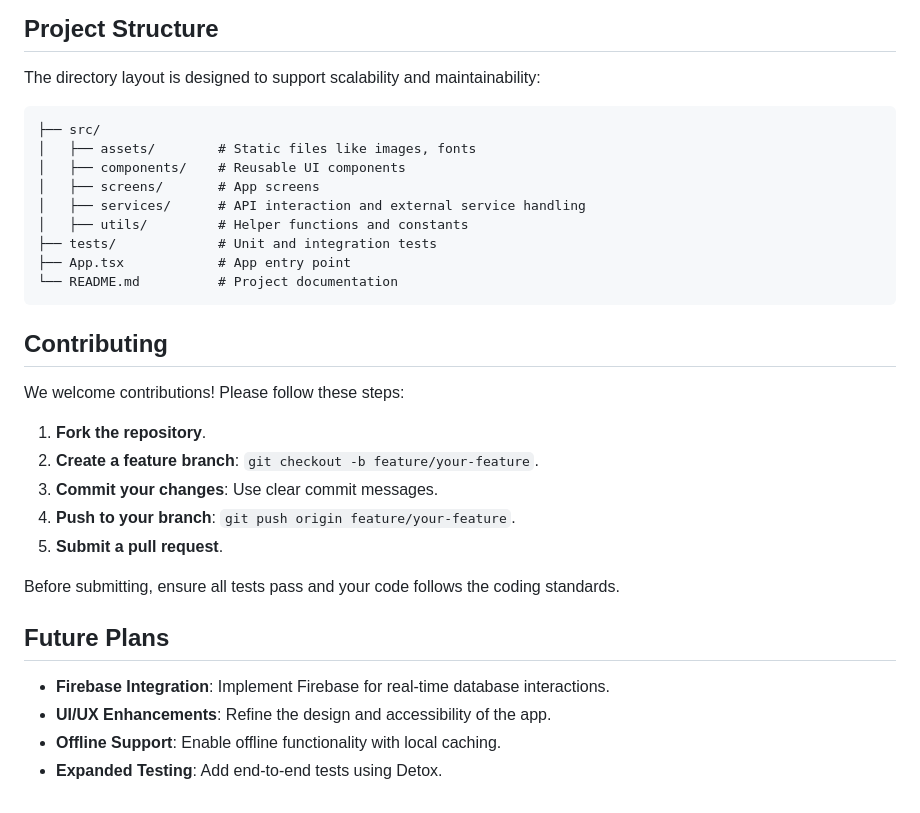
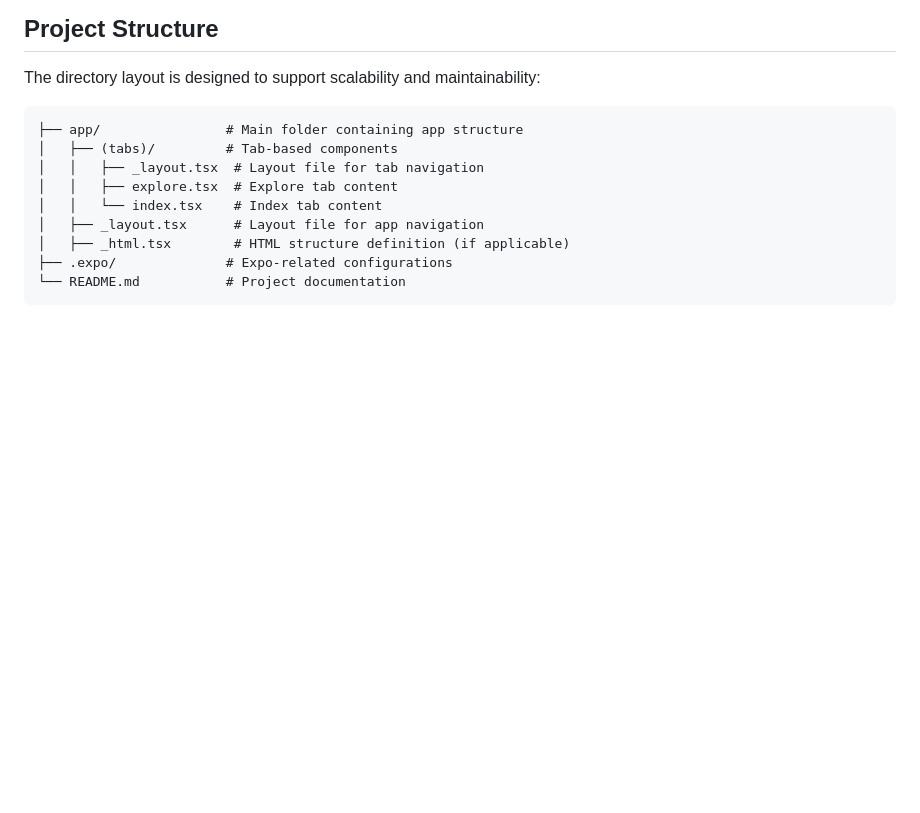
Before and after one commit to apandey901/YardFlip, a Markdown page: README.md, the part around the change. Drawn GitHub-style; blank space fills up the shorter version.

````diff
--- a/README.md
+++ b/README.md
@@ -128,32 +128,13 @@ Tests are located in the `tests/` directory and include unit tests for core serv
 The directory layout is designed to support scalability and maintainability:
 
 ```
-├── src/
-│   ├── assets/        # Static files like images, fonts
-│   ├── components/    # Reusable UI components
-│   ├── screens/       # App screens
-│   ├── services/      # API interaction and external service handling
-│   ├── utils/         # Helper functions and constants
-├── tests/             # Unit and integration tests
-├── App.tsx            # App entry point
-└── README.md          # Project documentation
+├── app/                # Main folder containing app structure
+│   ├── (tabs)/         # Tab-based components
+│   │   ├── _layout.tsx  # Layout file for tab navigation
+│   │   ├── explore.tsx  # Explore tab content
+│   │   └── index.tsx    # Index tab content
+│   ├── _layout.tsx      # Layout file for app navigation
+│   ├── _html.tsx        # HTML structure definition (if applicable)
+├── .expo/              # Expo-related configurations
+└── README.md           # Project documentation
 ```
-
-## Contributing
-
-We welcome contributions! Please follow these steps:
-
-1. **Fork the repository**.
-2. **Create a feature branch**: `git checkout -b feature/your-feature`.
-3. **Commit your changes**: Use clear commit messages.
-4. **Push to your branch**: `git push origin feature/your-feature`.
-5. **Submit a pull request**.
-
-Before submitting, ensure all tests pass and your code follows the coding standards.
-
-## Future Plans
-
-- **Firebase Integration**: Implement Firebase for real-time database interactions.
-- **UI/UX Enhancements**: Refine the design and accessibility of the app.
-- **Offline Support**: Enable offline functionality with local caching.
-- **Expanded Testing**: Add end-to-end tests using Detox.
````
